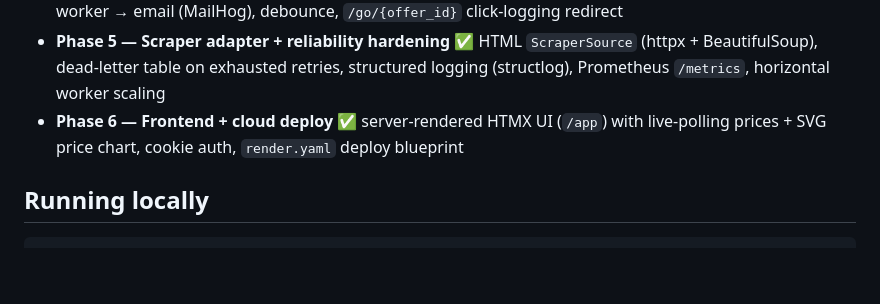
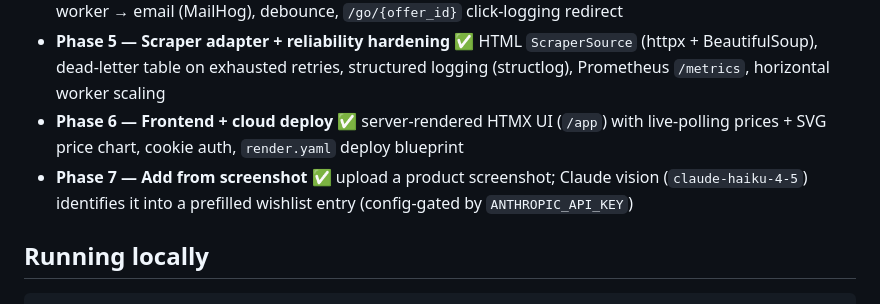
Before and after one commit to djsurt/product-tracker, a Markdown page: README.md, the part around the change. GitHub-like rendering; blank space fills up the shorter version.

Commit message:
Document Phase 7: add-from-screenshot
Co-Authored-By: Claude Fable 5 <noreply@anthropic.com>

```diff
--- a/README.md
+++ b/README.md
@@ -40,6 +40,7 @@ Built one phase at a time — each phase is independently runnable and demo-able
 - **Phase 4 — Notifications + redirect** ✅ alert rules (`below_target`/`pct_drop`), price-drop event → notify worker → email (MailHog), debounce, `/go/{offer_id}` click-logging redirect
 - **Phase 5 — Scraper adapter + reliability hardening** ✅ HTML `ScraperSource` (httpx + BeautifulSoup), dead-letter table on exhausted retries, structured logging (structlog), Prometheus `/metrics`, horizontal worker scaling
 - **Phase 6 — Frontend + cloud deploy** ✅ server-rendered HTMX UI (`/app`) with live-polling prices + SVG price chart, cookie auth, `render.yaml` deploy blueprint
+- **Phase 7 — Add from screenshot** ✅ upload a product screenshot; Claude vision (`claude-haiku-4-5`) identifies it into a prefilled wishlist entry (config-gated by `ANTHROPIC_API_KEY`)
 
 ## Running locally
 
```
